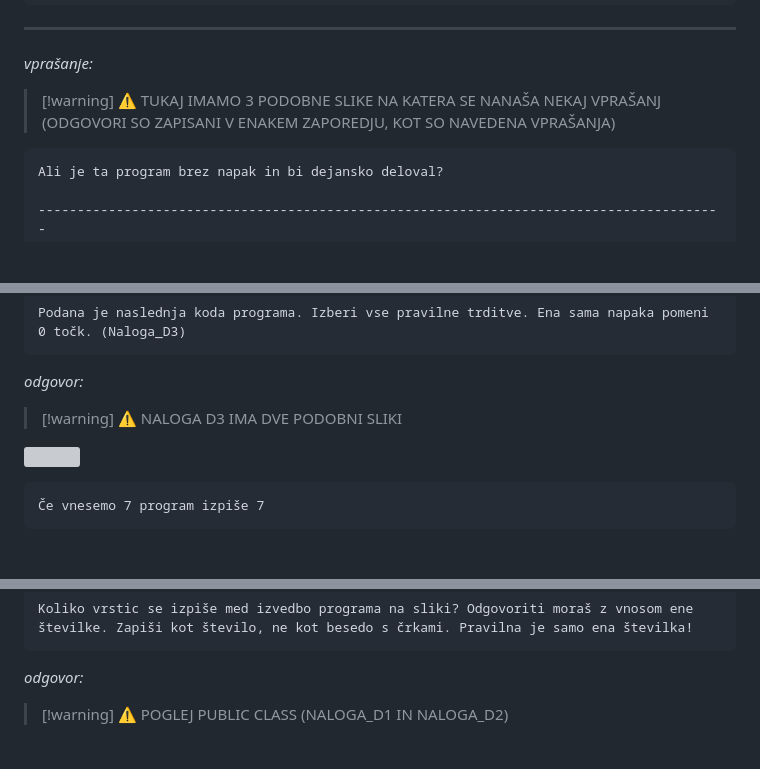
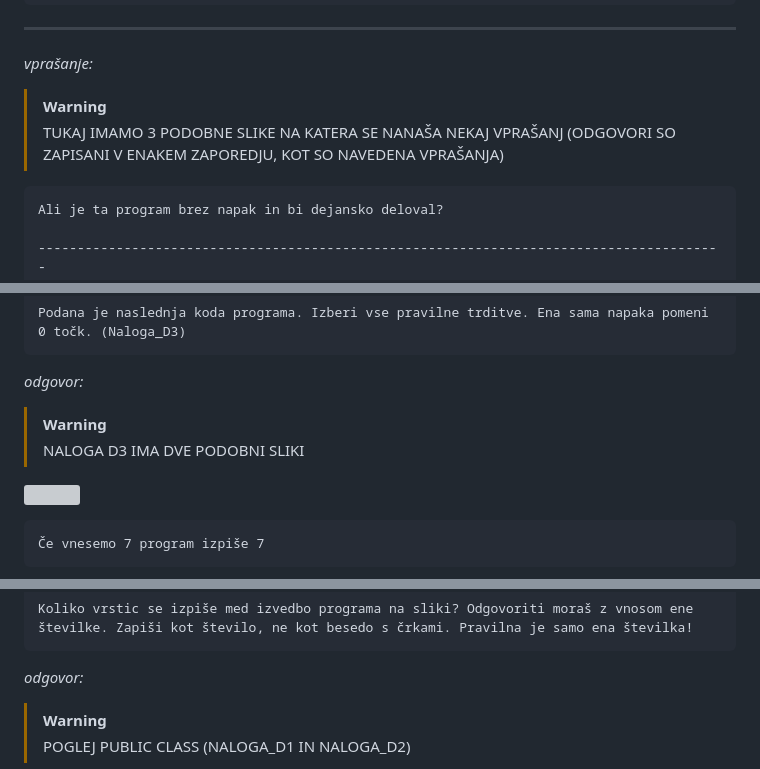
Before and after one commit to MuriFlavo/joze_strucl_odgovori, a Markdown page: README.md, 3 parts joined by grey strips. Drawn GitHub-style; blank space fills up the shorter version; grey boxes are pictures that could not be loaded.

````diff
--- a/README.md
+++ b/README.md
@@ -757,7 +812,8 @@ Nalogo je mogoče rešiti z rabo zanke do while.
 ---
 _vprašanje:_
 
-> [!warning] :warning: TUKAJ IMAMO 3 PODOBNE SLIKE NA KATERA SE NANAŠA NEKAJ VPRAŠANJ (ODGOVORI SO ZAPISANI V ENAKEM ZAPOREDJU, KOT SO NAVEDENA VPRAŠANJA)
+> [!WARNING]
+> TUKAJ IMAMO 3 PODOBNE SLIKE NA KATERA SE NANAŠA NEKAJ VPRAŠANJ (ODGOVORI SO ZAPISANI V ENAKEM ZAPOREDJU, KOT SO NAVEDENA VPRAŠANJA)
 
 ```
 Ali je ta program brez napak in bi dejansko deloval?
@@ -781,7 +837,8 @@ Podana je naslednja koda programa. Izberi vse pravilne trditve. Ena sama napaka
 ```
 _odgovor:_
 
-> [!warning] :warning: NALOGA D3 IMA DVE PODOBNI SLIKI
+> [!WARNING]
+> NALOGA D3 IMA DVE PODOBNI SLIKI
 
 ![](štrucl_slike/java/2.png)
 ```
@@ -812,5 +869,6 @@ Koliko vrstic se izpiše med izvedbo programa na sliki? Odgovoriti moraš z vnos
 ```
 _odgovor:_
 
-> [!warning] :warning: POGLEJ PUBLIC CLASS (NALOGA_D1 IN NALOGA_D2)
+> [!WARNING]
+> POGLEJ PUBLIC CLASS (NALOGA_D1 IN NALOGA_D2)
 
````
Also changed, not shown: other parts of README.md (+118 -45 lines).
